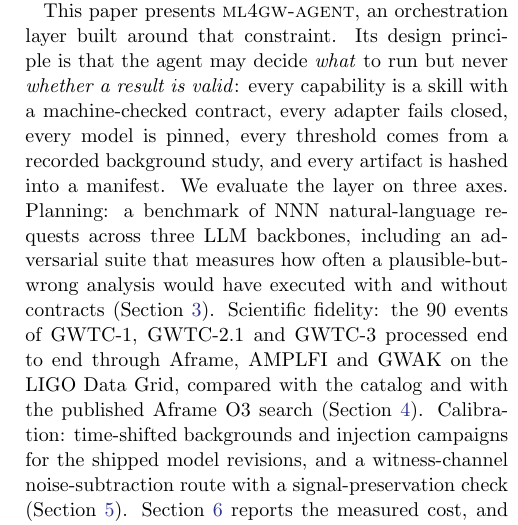
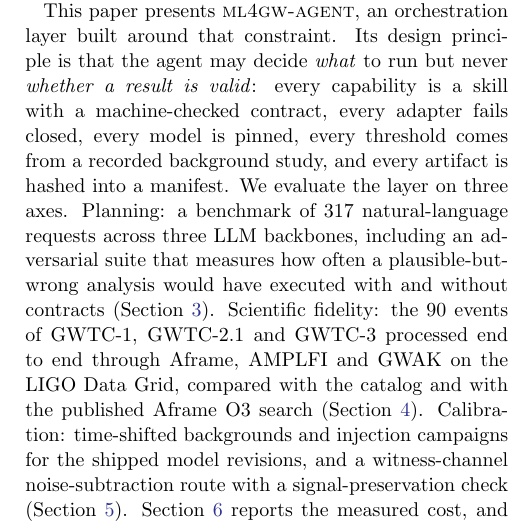
Before and after one commit to lanhung/ml4gw-agent, a LaTeX paper (paper/main.tex): part of one column of page 2 of 6, cut so that both start at the same text. Compiled offline with pdfLaTeX.

Commit message:
Paper: last placeholder

```diff
--- a/paper/main.tex
+++ b/paper/main.tex
@@ -62,7 +62,7 @@ to run but never \emph{whether a result is valid}: every capability is a
 skill with a machine-checked contract, every adapter fails closed, every
 model is pinned, every threshold comes from a recorded background study,
 and every artifact is hashed into a manifest. We evaluate the layer on
-three axes. Planning: a benchmark of NNN natural-language requests across
+three axes. Planning: a benchmark of 317 natural-language requests across
 three LLM backbones, including an adversarial suite that measures how
 often a plausible-but-wrong analysis would have executed with and without
 contracts (Section~\ref{sec:planning}). Scientific fidelity: the 90 events
```
